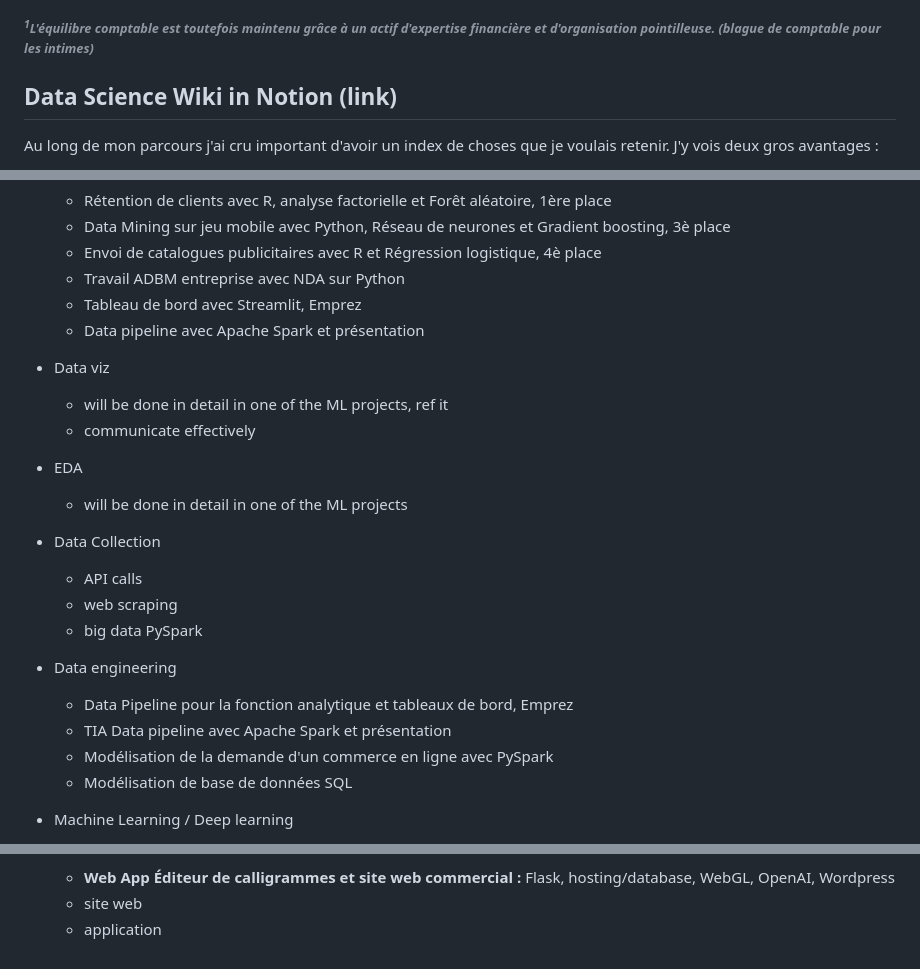
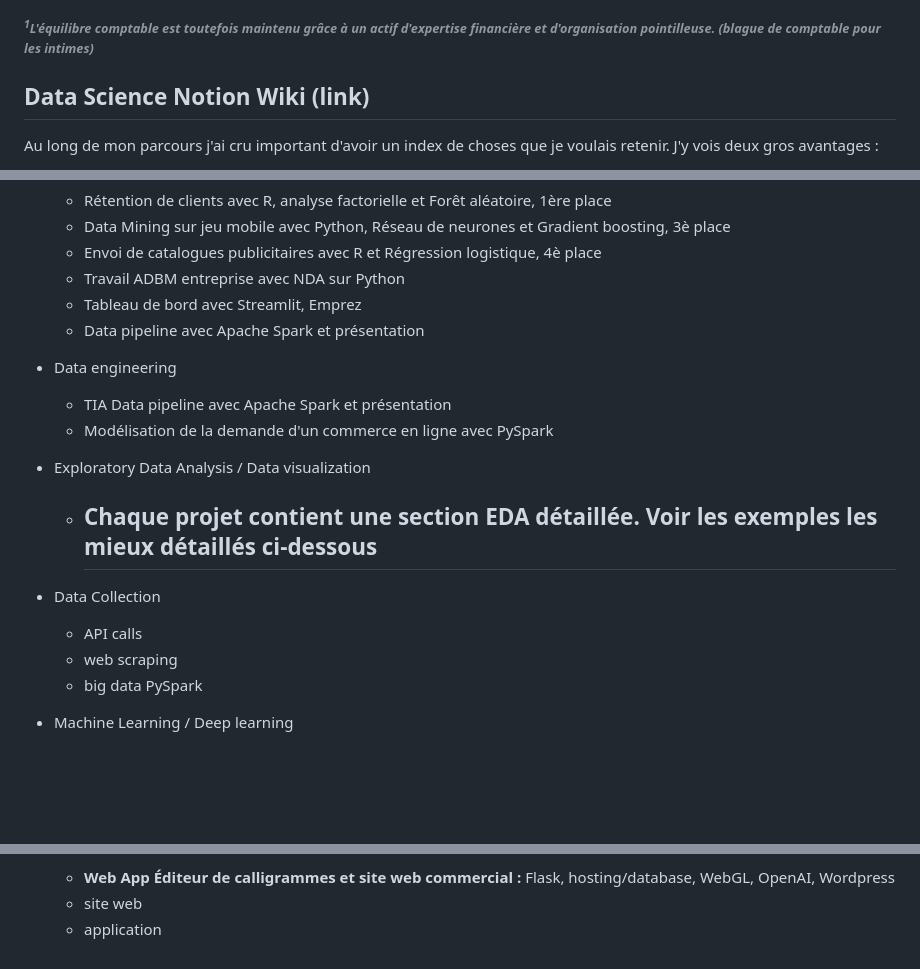
Before and after one commit to lofillon/lofillon, a Markdown page: README.md, 3 parts joined by grey strips. GitHub-like rendering; blank space fills up the shorter version.

```diff
--- a/README.md
+++ b/README.md
@@ -22,7 +22,7 @@ Au plaisir de discuter de tout!
 
 ***<h6><sup>1</sup>L'équilibre comptable est toutefois maintenu grâce à un actif d'expertise financière et d'organisation pointilleuse. (blague de comptable pour les intimes) </h6>***
 
-## Data Science Wiki in Notion (link)
+## Data Science Notion Wiki (link)
 Au long de mon parcours j'ai cru important d'avoir un index de choses que je voulais retenir. J'y vois deux gros avantages :
 - Garder une trace écrite de ce que je fais qui est facilement accessible
 - Brainstormer, structurer mes idées et la conception que je me fais d'une matière, la consolider avec plusieurs sources
@@ -37,20 +37,20 @@ Ce wiki porte ses fruits en me permettant de revenir sur des choses que j'ai vue
     - Travail ADBM entreprise avec NDA sur Python
     - Tableau de bord avec Streamlit, Emprez
     - Data pipeline avec Apache Spark et présentation
-- Data viz
-    - will be done in detail in one of the ML projects, ref it
-    - communicate effectively
-- EDA
-    - will be done in detail in one of the ML projects
+
+- Data engineering
+    - TIA Data pipeline avec Apache Spark et présentation
+    - Modélisation de la demande d'un commerce en ligne avec PySpark
+
+- Exploratory Data Analysis / Data visualization
+    - Chaque projet contient une section EDA détaillée. Voir les exemples les mieux détaillés ci-dessous
+      -
+
 - Data Collection
     - API calls
     - web scraping
     - big data PySpark
-- Data engineering
-    - Data Pipeline pour la fonction analytique et tableaux de bord, Emprez
-    - TIA Data pipeline avec Apache Spark et présentation
-    - Modélisation de la demande d'un commerce en ligne avec PySpark
-    - Modélisation de base de données SQL
+
 - Machine Learning / Deep learning
     - Machine Learning et IA Emprez
     - RAG LLM pour documentation interne et help desk
@@ -81,8 +81,3 @@ Ce wiki porte ses fruits en me permettant de revenir sur des choses que j'ai vue
     - **Web App Éditeur de calligrammes et site web commercial :** Flask, hosting/database, WebGL, OpenAI, Wordpress
     - site web
     - application
-
-
-<!--
-**lofillon/lofillon** is a ✨ _special_ ✨ repository because its `README.md` (this file) appears on your GitHub profile.
--->
```
